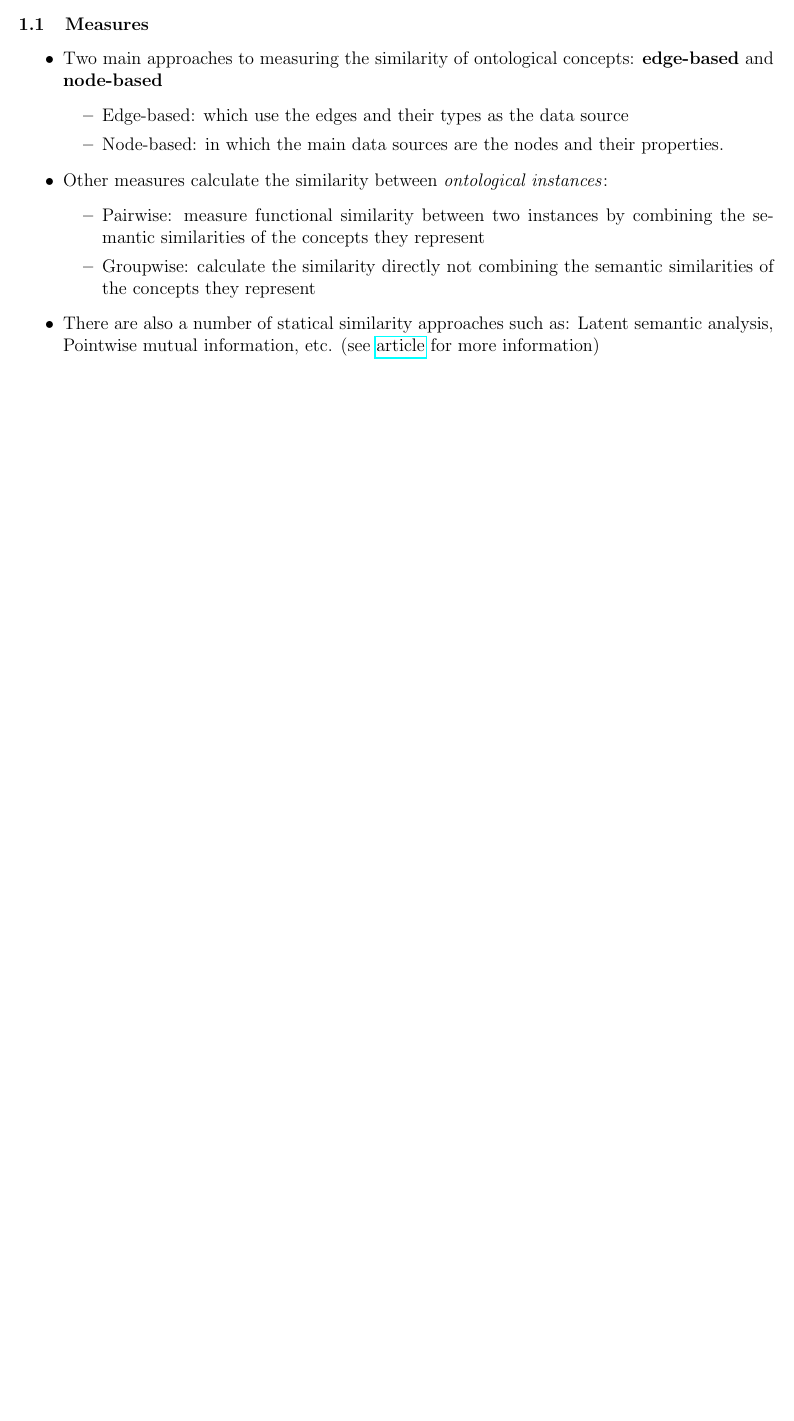
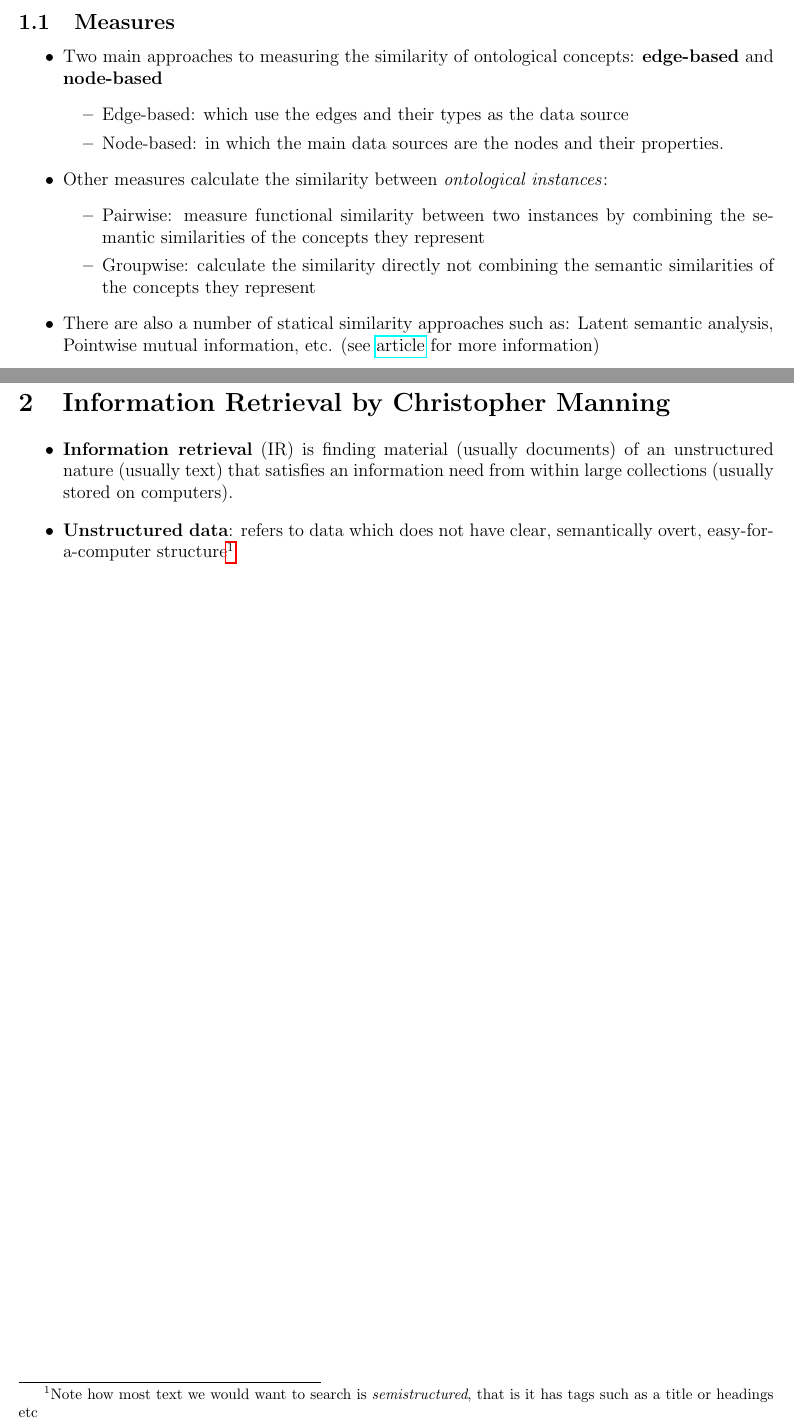
Before and after one commit to nmonath/NLPProject, a LaTeX document (research/research_notes.tex): part of page 2 of 2 before the commit and two parts of pages 2 and 3 of 3 after it, the two joined at a grey line, cut so that both start at the same text, the shorter picture padded with empty space. Compiled offline with pdfLaTeX.

Commit message:
Updates to research notes

```diff
--- a/research/research_notes.tex
+++ b/research/research_notes.tex
@@ -74,4 +73,10 @@ An experimental, application-oriented evaluation of ?ve measures} by Budanitsky
 \q There are also a number of statical similarity approaches such as: Latent semantic analysis, Pointwise mutual information, etc. (see \href{http://en.wikipedia.org/wiki/Semantic\_similarity}{article} for more information)
 \ei
 
+\section{Information Retrieval by Christopher Manning}
+\bi
+\q \bt{Information retrieval} (IR) is finding material (usually documents) of an unstructured nature (usually text) that satisfies an information need from within large collections (usually stored on computers).
+\q \bt{Unstructured data}: refers to data which does not have clear, semantically overt, easy-for-a-computer structure\footnote{Note how most text we would want to search is \emph{semistructured}, that is it has tags such as a title or headings etc}
+\ei
+
   \end{document}
```
Also changed, not shown: research/research_notes.tex (13 more changed lines).
